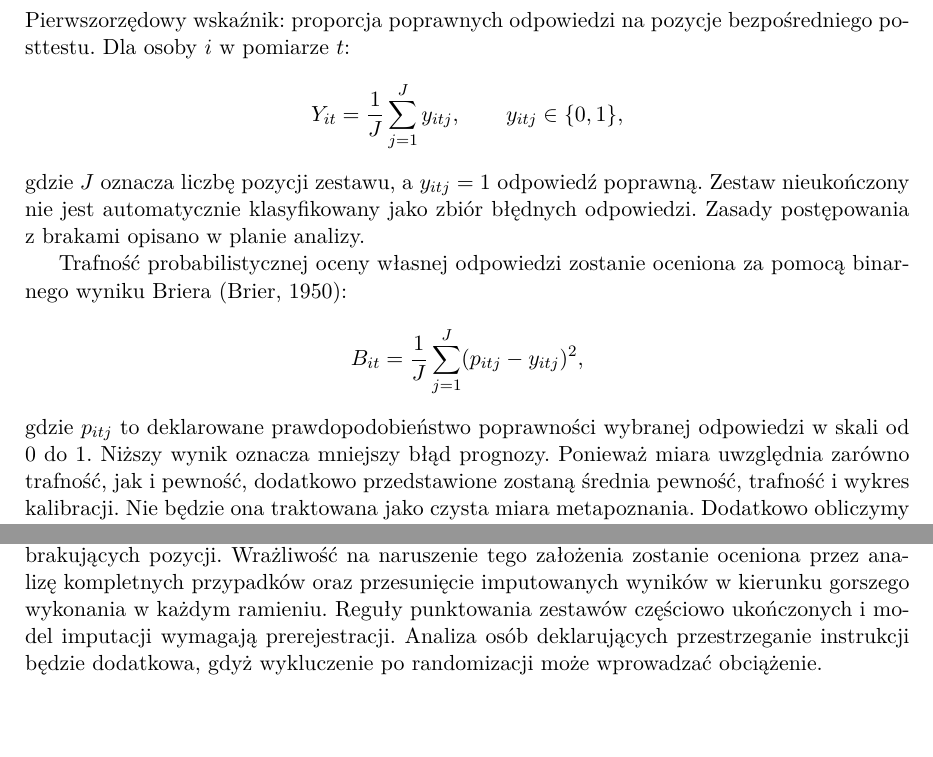
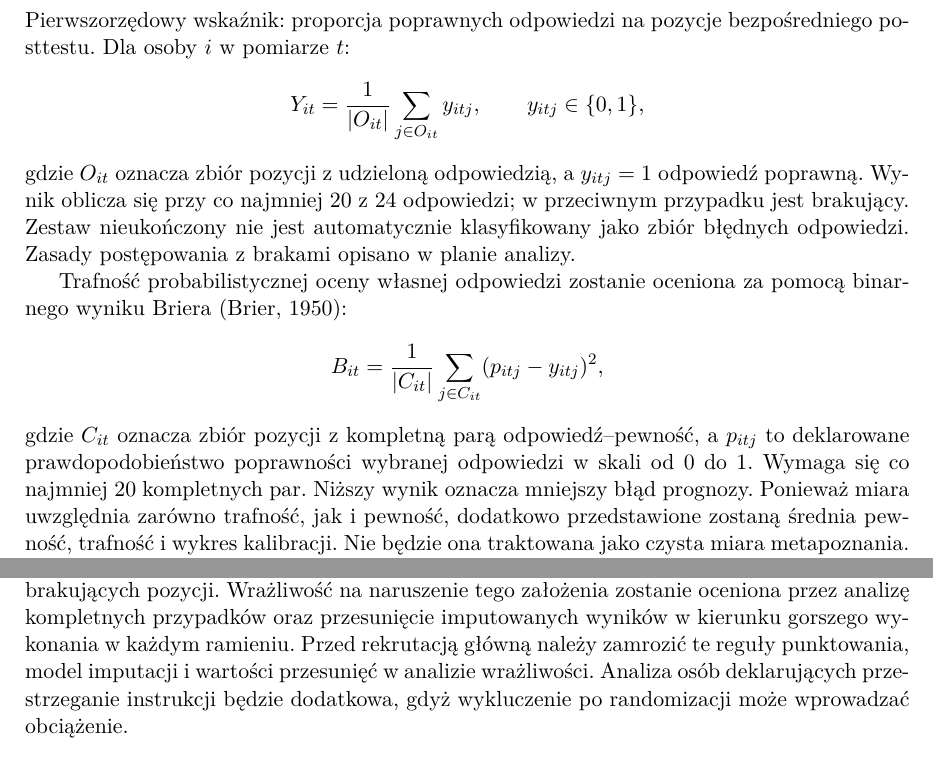
Before and after one commit to MatPomGit/arc-neuro, a LaTeX paper (papers/cognition/MSC-CR-P06/main.tex): two parts of pages 4 and 6 of 8, joined at a grey line, cut so that both start at the same text. Compiled offline with pdfLaTeX.

Commit message:
fix(neuro): align P06 scoring equations with partial-response rules

```diff
--- a/papers/cognition/MSC-CR-P06/main.tex
+++ b/papers/cognition/MSC-CR-P06/main.tex
@@ -73,14 +73,14 @@ Pomiar bazowy i bezpośredni posttest odbędą się w jednej sesji internetowej.
 \subsection{Zmienne i operacjonalizacja}
 Pierwszorzędowy wskaźnik: proporcja poprawnych odpowiedzi na pozycje bezpośredniego posttestu. Dla osoby \(i\) w pomiarze \(t\):
 \[
-Y_{it}=\frac{1}{J}\sum_{j=1}^{J} y_{itj},
+Y_{it}=\frac{1}{|O_{it}|}\sum_{j\in O_{it}} y_{itj},
 \qquad y_{itj}\in\{0,1\},
 \]
-gdzie \(J\) oznacza liczbę pozycji zestawu, a \(y_{itj}=1\) odpowiedź poprawną. Zestaw nieukończony nie jest automatycznie klasyfikowany jako zbiór błędnych odpowiedzi. Zasady postępowania z brakami opisano w planie analizy.
+gdzie \(O_{it}\) oznacza zbiór pozycji z udzieloną odpowiedzią, a \(y_{itj}=1\) odpowiedź poprawną. Wynik oblicza się przy co najmniej 20 z 24 odpowiedzi; w przeciwnym przypadku jest brakujący. Zestaw nieukończony nie jest automatycznie klasyfikowany jako zbiór błędnych odpowiedzi. Zasady postępowania z brakami opisano w planie analizy.
 
 Trafność probabilistycznej oceny własnej odpowiedzi zostanie oceniona za pomocą binarnego wyniku Briera (Brier, 1950):
 \[
-B_{it}=\frac{1}{J}\sum_{j=1}^{J}(p_{itj}-y_{itj})^2,
+B_{it}=\frac{1}{|C_{it}|}\sum_{j\in C_{it}}(p_{itj}-y_{itj})^2,
 \]
-gdzie \(p_{itj}\) to deklarowane prawdopodobieństwo poprawności wybranej odpowiedzi w skali od 0 do 1. Niższy wynik oznacza mniejszy błąd prognozy. Ponieważ miara uwzględnia zarówno trafność, jak i pewność, dodatkowo przedstawione zostaną średnia pewność, trafność i wykres kalibracji. Nie będzie ona traktowana jako czysta miara metapoznania. Dodatkowo obliczymy średnią różnicę między deklarowaną pewnością a trafnością, aby rozróżnić nadmierną i niedostateczną pewność. Osobno zostaną przedstawione macierze pomyłek dla trzech kategorii odpowiedzi. Wzrost częstości odpowiedzi o braku informacji kosztem poprawnego rozpoznawania uzasadnionych wniosków będzie traktowany jako możliwy efekt uboczny interwencji, a nie poprawa niezależności poznawczej.
+gdzie \(C_{it}\) oznacza zbiór pozycji z kompletną parą odpowiedź--pewność, a \(p_{itj}\) to deklarowane prawdopodobieństwo poprawności wybranej odpowiedzi w skali od 0 do 1. Wymaga się co najmniej 20 kompletnych par. Niższy wynik oznacza mniejszy błąd prognozy. Ponieważ miara uwzględnia zarówno trafność, jak i pewność, dodatkowo przedstawione zostaną średnia pewność, trafność i wykres kalibracji. Nie będzie ona traktowana jako czysta miara metapoznania. Dodatkowo obliczymy średnią różnicę między deklarowaną pewnością a trafnością, aby rozróżnić nadmierną i niedostateczną pewność. Osobno zostaną przedstawione macierze pomyłek dla trzech kategorii odpowiedzi. Wzrost częstości odpowiedzi o braku informacji kosztem poprawnego rozpoznawania uzasadnionych wniosków będzie traktowany jako możliwy efekt uboczny interwencji, a nie poprawa niezależności poznawczej.
 
@@ -103,7 +103,7 @@ W analizie wrażliwości zastosowany zostanie model logistyczny na poziomie pozy
 \subsection{Analizy drugorzędowe i brakujące dane}
 H2 zostanie oceniona analogicznym modelem dla pomiaru odroczonego. H3 i H4 wykorzystają odpowiednio wynik Briera i średnią punktację uzasadnienia w postteście, z korektą odpowiedniej miary bazowej. W obrębie trzech testów drugorzędowych zastosowana zostanie korekta Holma. Interakcja z doświadczeniem w korzystaniu z AI oraz analiza wiedzy o AI pozostaną eksploracyjne. Nie należy interpretować nieistotnego statystycznie efektu jako dowodu braku różnicy.
 
-Analiza obejmie wszystkich losowo przydzielonych uczestników zgodnie z przydziałem. Nieukończone pomiary, przyczyny rezygnacji i odsetki braków zostaną opisane według grup. Przy brakach wyniku zostanie zastosowana wielokrotna imputacja na poziomie wyników zestawów, z uwzględnieniem grupy, pretestu, kolejności zestawów i dostępnych pomiarów, przy założeniu braków losowych warunkowo względem obserwowanych danych. Proponuje się 50 imputacji z dopasowaniem średniej predykcyjnej (predictive mean matching), łączeniem estymat według reguł Rubina i kontrolą stabilności estymat. Wynik zostanie obliczony przy co najmniej 20 odpowiedziach z 24; przy mniejszej liczbie cały wynik pomiaru będzie brakujący. W analizie wrażliwości sprawdzimy wyłącznie kompletne zestawy oraz skrajne kodowania brakujących pozycji. Wrażliwość na naruszenie tego założenia zostanie oceniona przez analizę kompletnych przypadków oraz przesunięcie imputowanych wyników w kierunku gorszego wykonania w każdym ramieniu. Reguły punktowania zestawów częściowo ukończonych i model imputacji wymagają prerejestracji. Analiza osób deklarujących przestrzeganie instrukcji będzie dodatkowa, gdyż wykluczenie po randomizacji może wprowadzać obciążenie.
+Analiza obejmie wszystkich losowo przydzielonych uczestników zgodnie z przydziałem. Nieukończone pomiary, przyczyny rezygnacji i odsetki braków zostaną opisane według grup. Przy brakach wyniku zostanie zastosowana wielokrotna imputacja na poziomie wyników zestawów, z uwzględnieniem grupy, pretestu, kolejności zestawów i dostępnych pomiarów, przy założeniu braków losowych warunkowo względem obserwowanych danych. Proponuje się 50 imputacji z dopasowaniem średniej predykcyjnej (predictive mean matching), łączeniem estymat według reguł Rubina i kontrolą stabilności estymat. Wynik zostanie obliczony przy co najmniej 20 odpowiedziach z 24; przy mniejszej liczbie cały wynik pomiaru będzie brakujący. W analizie wrażliwości sprawdzimy wyłącznie kompletne zestawy oraz skrajne kodowania brakujących pozycji. Wrażliwość na naruszenie tego założenia zostanie oceniona przez analizę kompletnych przypadków oraz przesunięcie imputowanych wyników w kierunku gorszego wykonania w każdym ramieniu. Przed rekrutacją główną należy zamrozić te reguły punktowania, model imputacji i wartości przesunięć w analizie wrażliwości. Analiza osób deklarujących przestrzeganie instrukcji będzie dodatkowa, gdyż wykluczenie po randomizacji może wprowadzać obciążenie.
 
 \subsection{Kontrola jakości i przejrzystość}
 Zamrożenie estymandu, reguł punktowania i kryteriów jakości nastąpi przed akwizycją główną. Należy ustalić procedurę postępowania z duplikatami oraz reguły oceny nadmiernie szybkiego odpowiadania. Sama szybkość nie może być podstawą arbitralnego usuwania uczestnika. Należy ocenić rzetelność zestawów i równoważność form w pilotażu oraz podać niepewność tych oszacowań. Skrypty analizy powinny zostać przetestowane na danych syntetycznych przed otwarciem zbioru głównego. Dane syntetyczne służą wyłącznie kontroli obliczeń.
```
Also changed, not shown: papers/cognition/MSC-CR-P06/main.tex (6 more changed lines).
